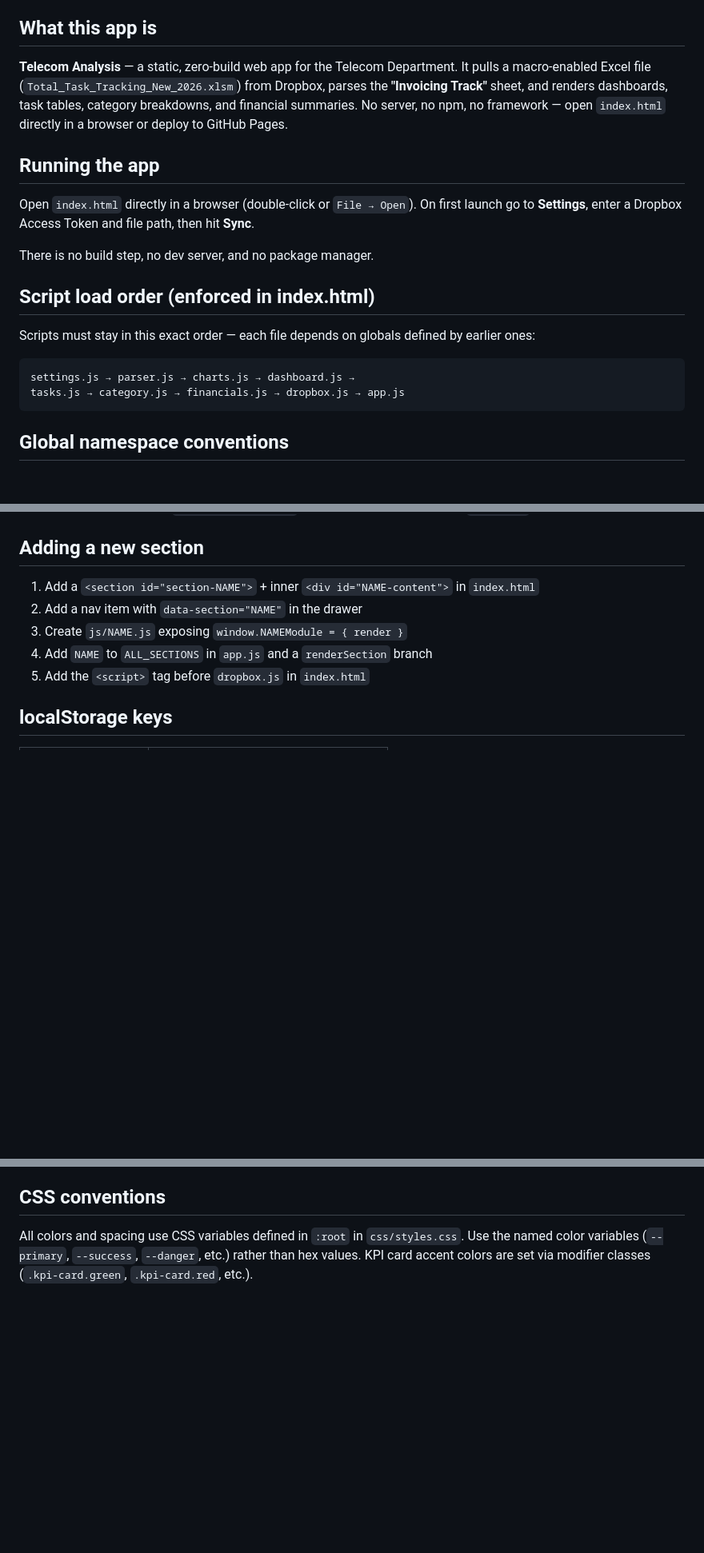
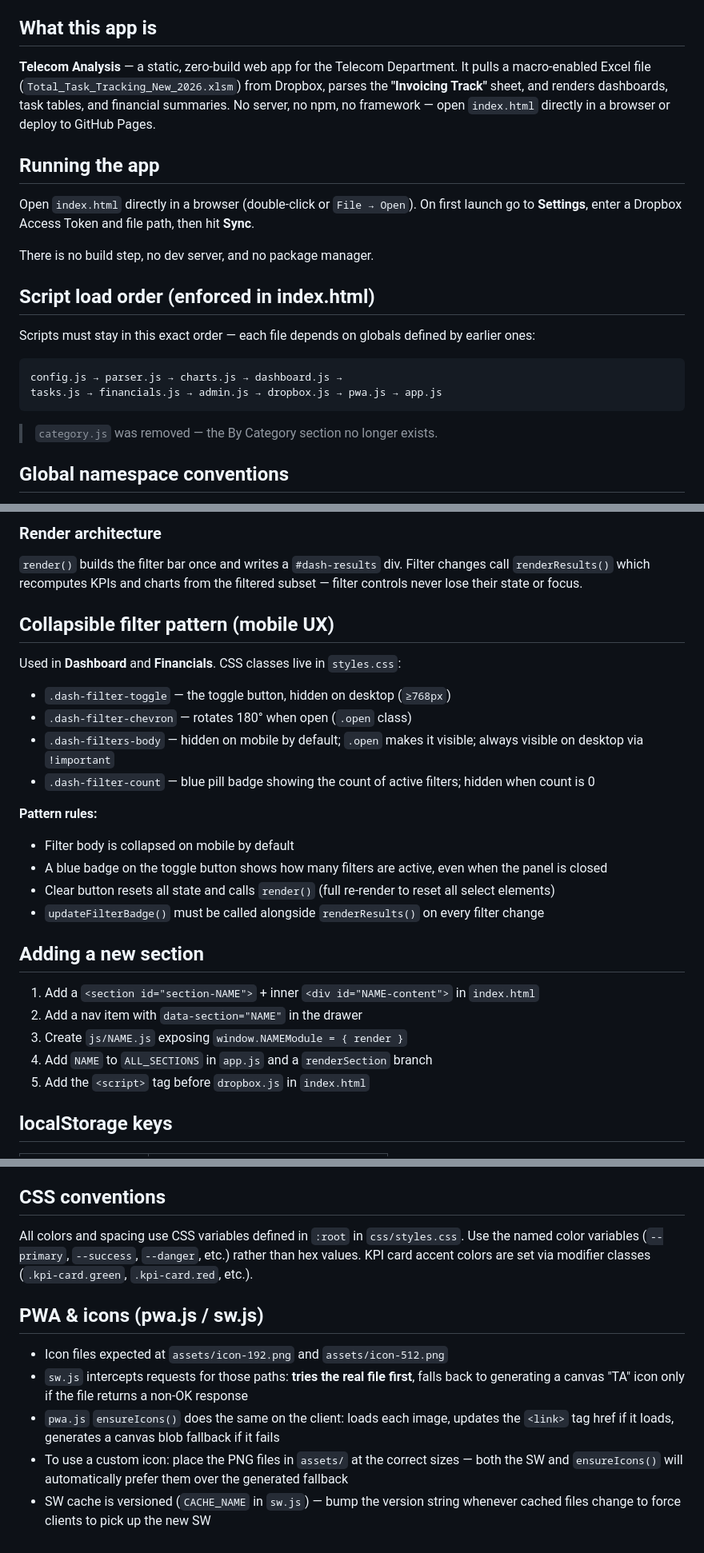
Before and after one commit to landmarkplus2016-byte/Telecom-Analysis, a Markdown page: CLAUDE.md, 3 parts joined by grey strips. Shown at 80% size. Rendered like a GitHub page; blank space fills up the shorter version.

````diff
--- a/CLAUDE.md
+++ b/CLAUDE.md
@@ -4,7 +4,7 @@ This file provides guidance to Claude Code (claude.ai/code) when working with co
 
 ## What this app is
 
-**Telecom Analysis** — a static, zero-build web app for the Telecom Department. It pulls a macro-enabled Excel file (`Total_Task_Tracking_New_2026.xlsm`) from Dropbox, parses the **"Invoicing Track"** sheet, and renders dashboards, task tables, category breakdowns, and financial summaries. No server, no npm, no framework — open `index.html` directly in a browser or deploy to GitHub Pages.
+**Telecom Analysis** — a static, zero-build web app for the Telecom Department. It pulls a macro-enabled Excel file (`Total_Task_Tracking_New_2026.xlsm`) from Dropbox, parses the **"Invoicing Track"** sheet, and renders dashboards, task tables, and financial summaries. No server, no npm, no framework — open `index.html` directly in a browser or deploy to GitHub Pages.
 
 ## Running the app
 
@@ -17,9 +17,11 @@ There is no build step, no dev server, and no package manager.
 Scripts must stay in this exact order — each file depends on globals defined by earlier ones:
 
 ```
-settings.js → parser.js → charts.js → dashboard.js →
-tasks.js → category.js → financials.js → dropbox.js → app.js
+config.js → parser.js → charts.js → dashboard.js →
+tasks.js → financials.js → admin.js → dropbox.js → pwa.js → app.js
 ```
+
+> `category.js` was removed — the By Category section no longer exists.
 
 ## Global namespace conventions
 
@@ -70,3 +109,21 @@ Charts are rendered inside `setTimeout(..., 60)` so the DOM has settled after `i
+### Render architecture
+
+`render()` builds the filter bar once and writes a `#dash-results` div. Filter changes call `renderResults()` which recomputes KPIs and charts from the filtered subset — filter controls never lose their state or focus.
+
+## Collapsible filter pattern (mobile UX)
+
+Used in **Dashboard** and **Financials**. CSS classes live in `styles.css`:
+
+- `.dash-filter-toggle` — the toggle button, hidden on desktop (`≥768px`)
+- `.dash-filter-chevron` — rotates 180° when open (`.open` class)
+- `.dash-filters-body` — hidden on mobile by default; `.open` makes it visible; always visible on desktop via `!important`
+- `.dash-filter-count` — blue pill badge showing the count of active filters; hidden when count is 0
+
+**Pattern rules:**
+- Filter body is collapsed on mobile by default
+- A blue badge on the toggle button shows how many filters are active, even when the panel is closed
+- Clear button resets all state and calls `render()` (full re-render to reset all select elements)
+- `updateFilterBadge()` must be called alongside `renderResults()` on every filter change
 
 ## Adding a new section
 
@@ -90,3 +147,11 @@ Cache writes are wrapped in try/catch — large datasets may hit the ~5 MB quota
 ## CSS conventions
 
 All colors and spacing use CSS variables defined in `:root` in `css/styles.css`. Use the named color variables (`--primary`, `--success`, `--danger`, etc.) rather than hex values. KPI card accent colors are set via modifier classes (`.kpi-card.green`, `.kpi-card.red`, etc.).
+
+## PWA & icons (pwa.js / sw.js)
+
+- Icon files expected at `assets/icon-192.png` and `assets/icon-512.png`
+- `sw.js` intercepts requests for those paths: **tries the real file first**, falls back to generating a canvas "TA" icon only if the file returns a non-OK response
+- `pwa.js` `ensureIcons()` does the same on the client: loads each image, updates the `<link>` tag href if it loads, generates a canvas blob fallback if it fails
+- To use a custom icon: place the PNG files in `assets/` at the correct sizes — both the SW and `ensureIcons()` will automatically prefer them over the generated fallback
+- SW cache is versioned (`CACHE_NAME` in `sw.js`) — bump the version string whenever cached files change to force clients to pick up the new SW
````
Also changed, not shown: other parts of CLAUDE.md (+39 -2 lines).
